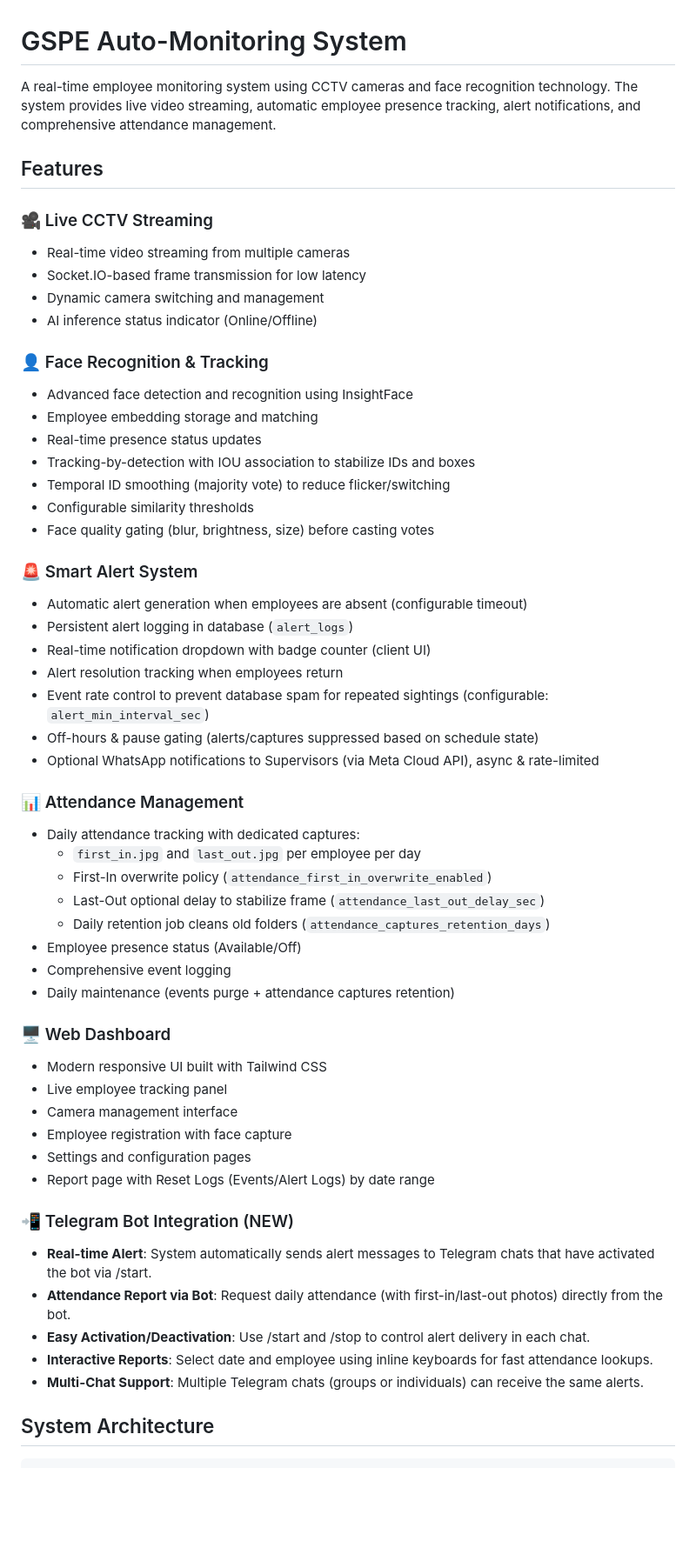
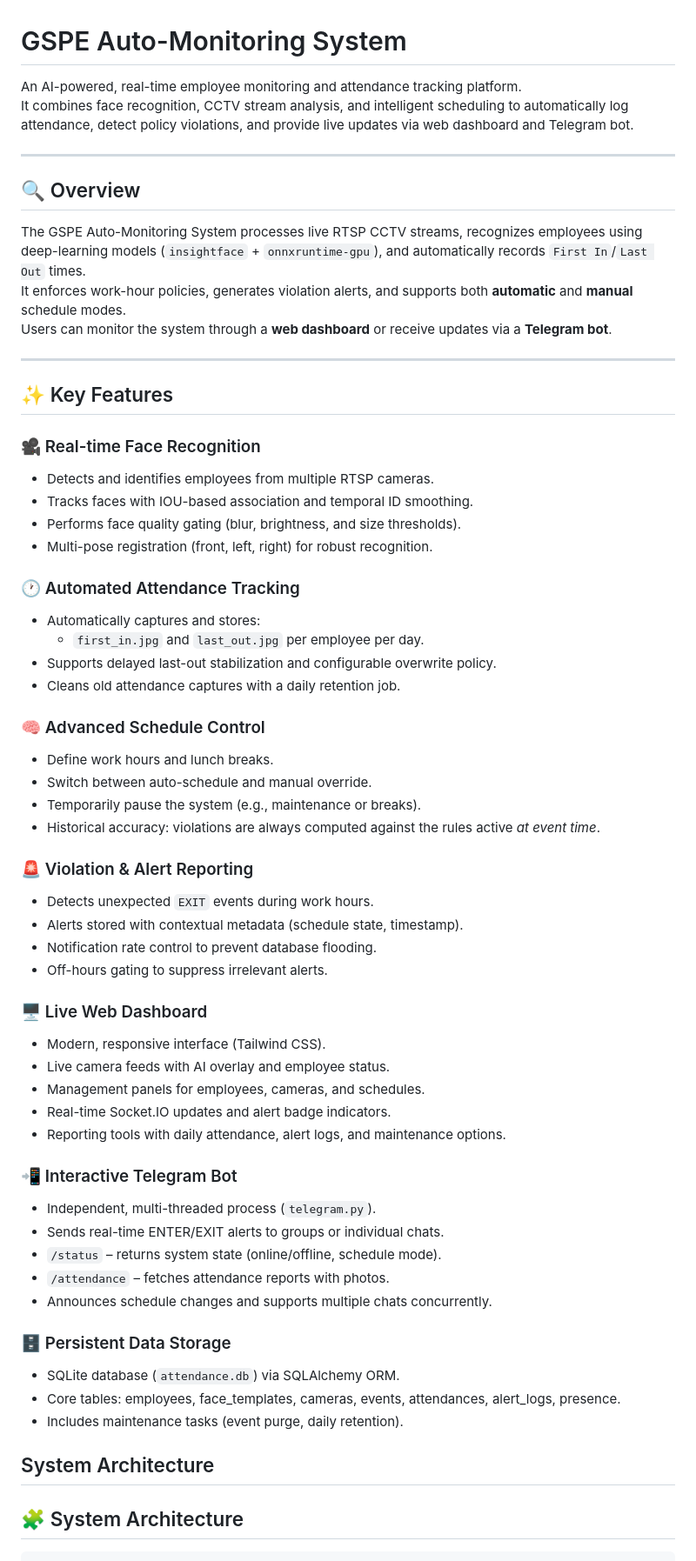
Before and after one commit to LyKhan77/AutoMonitoring-FR, a Markdown page: README.md, the part around one of its changes. Shown at 87% size. Drawn GitHub-style; blank space fills up the shorter version.

````diff
--- a/README.md
+++ b/README.md
@@ -1,59 +1,65 @@
 # GSPE Auto-Monitoring System
 
-A real-time employee monitoring system using CCTV cameras and face recognition technology. The system provides live video streaming, automatic employee presence tracking, alert notifications, and comprehensive attendance management.
+An AI-powered, real-time employee monitoring and attendance tracking platform.
+It combines face recognition, CCTV stream analysis, and intelligent scheduling to automatically log attendance, detect policy violations, and provide live updates via web dashboard and Telegram bot.
 
-## Features
+---
 
-### 🎥 Live CCTV Streaming
-- Real-time video streaming from multiple cameras
-- Socket.IO-based frame transmission for low latency
-- Dynamic camera switching and management
-- AI inference status indicator (Online/Offline)
+## 🔍 Overview
 
-### 👤 Face Recognition & Tracking
-- Advanced face detection and recognition using InsightFace
-- Employee embedding storage and matching
-- Real-time presence status updates
-- Tracking-by-detection with IOU association to stabilize IDs and boxes
-- Temporal ID smoothing (majority vote) to reduce flicker/switching
-- Configurable similarity thresholds
-- Face quality gating (blur, brightness, size) before casting votes
+The GSPE Auto-Monitoring System processes live RTSP CCTV streams, recognizes employees using deep-learning models (`insightface` + `onnxruntime-gpu`), and automatically records `First In`/`Last Out` times.
+It enforces work-hour policies, generates violation alerts, and supports both **automatic** and **manual** schedule modes.
+Users can monitor the system through a **web dashboard** or receive updates via a **Telegram bot**.
 
-### 🚨 Smart Alert System
-- Automatic alert generation when employees are absent (configurable timeout)
-- Persistent alert logging in database (`alert_logs`)
-- Real-time notification dropdown with badge counter (client UI)
-- Alert resolution tracking when employees return
-- Event rate control to prevent database spam for repeated sightings (configurable: `alert_min_interval_sec`)
-- Off-hours & pause gating (alerts/captures suppressed based on schedule state)
-- Optional WhatsApp notifications to Supervisors (via Meta Cloud API), async & rate-limited
+---
 
-### 📊 Attendance Management
-- Daily attendance tracking with dedicated captures:
-  - `first_in.jpg` and `last_out.jpg` per employee per day
-  - First-In overwrite policy (`attendance_first_in_overwrite_enabled`)
-  - Last-Out optional delay to stabilize frame (`attendance_last_out_delay_sec`)
-  - Daily retention job cleans old folders (`attendance_captures_retention_days`)
-- Employee presence status (Available/Off)
-- Comprehensive event logging
-- Daily maintenance (events purge + attendance captures retention)
+## ✨ Key Features
 
-### 🖥️ Web Dashboard
-- Modern responsive UI built with Tailwind CSS
-- Live employee tracking panel
-- Camera management interface
-- Employee registration with face capture
-- Settings and configuration pages
- - Report page with Reset Logs (Events/Alert Logs) by date range
+### 🎥 Real-time Face Recognition
+- Detects and identifies employees from multiple RTSP cameras.
+- Tracks faces with IOU-based association and temporal ID smoothing.
+- Performs face quality gating (blur, brightness, and size thresholds).
+- Multi-pose registration (front, left, right) for robust recognition.
 
-### 📲 Telegram Bot Integration (NEW)
+### 🕐 Automated Attendance Tracking
+- Automatically captures and stores:
+  - `first_in.jpg` and `last_out.jpg` per employee per day.
+- Supports delayed last-out stabilization and configurable overwrite policy.
+- Cleans old attendance captures with a daily retention job.
 
-- **Real-time Alert**: System automatically sends alert messages to Telegram chats that have activated the bot via /start.
-- **Attendance Report via Bot**: Request daily attendance (with first-in/last-out photos) directly from the bot.
-- **Easy Activation/Deactivation**: Use /start and /stop to control alert delivery in each chat.
-- **Interactive Reports**: Select date and employee using inline keyboards for fast attendance lookups.
-- **Multi-Chat Support**: Multiple Telegram chats (groups or individuals) can receive the same alerts.
+### 🧠 Advanced Schedule Control
+- Define work hours and lunch breaks.
+- Switch between auto-schedule and manual override.
+- Temporarily pause the system (e.g., maintenance or breaks).
+- Historical accuracy: violations are always computed against the rules active *at event time*.
+
+### 🚨 Violation & Alert Reporting
+- Detects unexpected `EXIT` events during work hours.
+- Alerts stored with contextual metadata (schedule state, timestamp).
+- Notification rate control to prevent database flooding.
+- Off-hours gating to suppress irrelevant alerts.
+
+### 🖥️ Live Web Dashboard
+- Modern, responsive interface (Tailwind CSS).
+- Live camera feeds with AI overlay and employee status.
+- Management panels for employees, cameras, and schedules.
+- Real-time Socket.IO updates and alert badge indicators.
+- Reporting tools with daily attendance, alert logs, and maintenance options.
+
+### 📲 Interactive Telegram Bot
+- Independent, multi-threaded process (`telegram.py`).
+- Sends real-time ENTER/EXIT alerts to groups or individual chats.
+- `/status` – returns system state (online/offline, schedule mode).
+- `/attendance` – fetches attendance reports with photos.
+- Announces schedule changes and supports multiple chats concurrently.
+
+### 🗄️ Persistent Data Storage
+- SQLite database (`attendance.db`) via SQLAlchemy ORM.
+- Core tables: employees, face_templates, cameras, events, attendances, alert_logs, presence.
+- Includes maintenance tasks (event purge, daily retention).
 
 ## System Architecture
 
+## 🧩 System Architecture
+
 ```
````
Also changed, not shown: other parts of README.md (+119 -146 lines).
